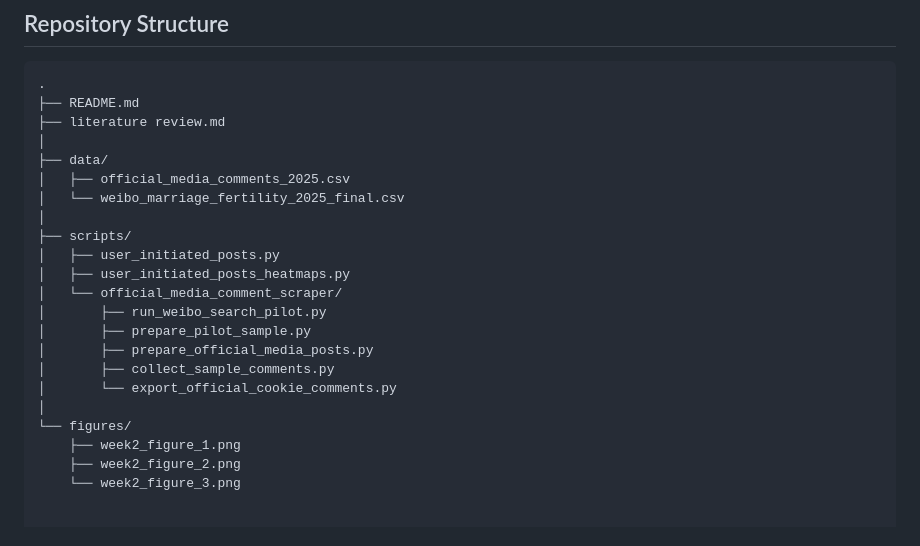
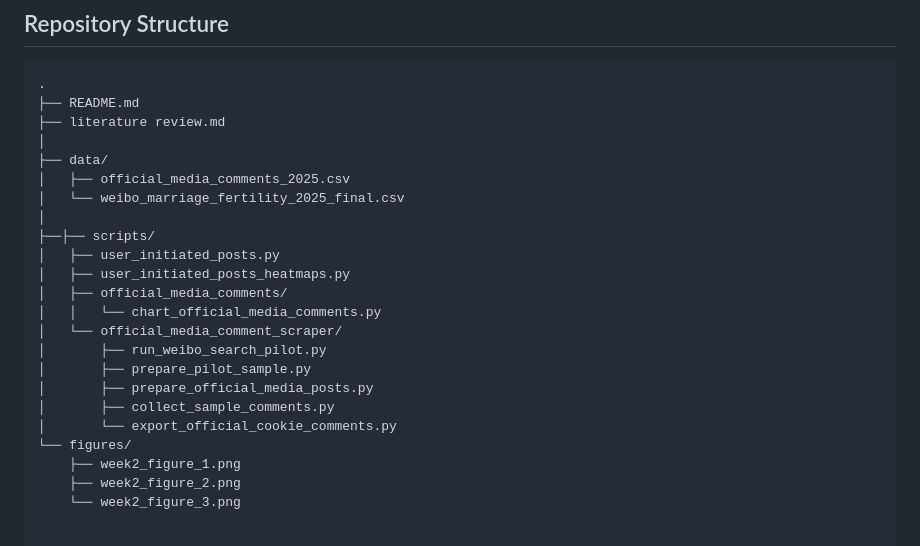
Before and after one commit to wrz-r/SOSC314_Rachel-Wang_Jingwen-Zhai_Congxi-Guan, a Markdown page: README.md, the part around one of its changes. Rendered like a GitHub page.

```diff
--- a/README.md
+++ b/README.md
@@ -65,16 +65,17 @@ The project excludes duplicate content, advertisements, spam, obvious bot-genera
 │   ├── official_media_comments_2025.csv
 │   └── weibo_marriage_fertility_2025_final.csv
 │
-├── scripts/
+├──├── scripts/
 │   ├── user_initiated_posts.py
 │   ├── user_initiated_posts_heatmaps.py
+│   ├── official_media_comments/
+│   │   └── chart_official_media_comments.py
 │   └── official_media_comment_scraper/
 │       ├── run_weibo_search_pilot.py
 │       ├── prepare_pilot_sample.py
 │       ├── prepare_official_media_posts.py
 │       ├── collect_sample_comments.py
 │       └── export_official_cookie_comments.py
-│
 └── figures/
     ├── week2_figure_1.png
     ├── week2_figure_2.png
```
Also changed, not shown: other parts of README.md (+1 -1 lines).
